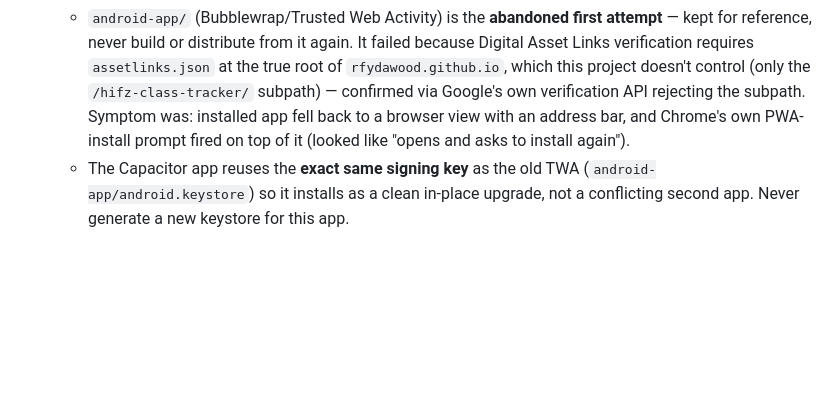
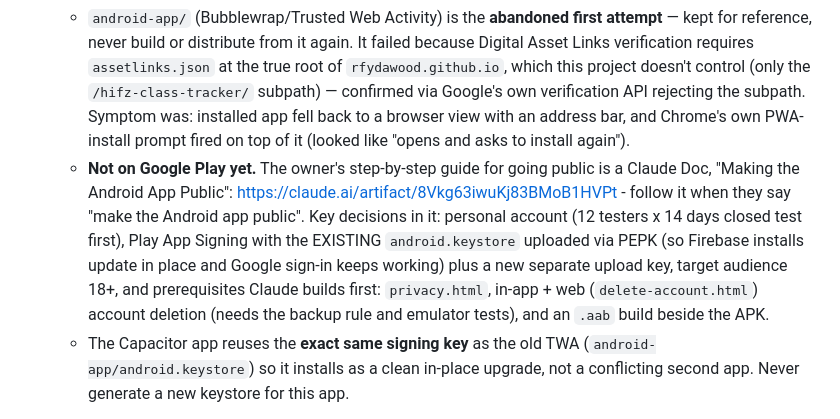
Before and after one commit to rfydawood/hifz-class-tracker, a Markdown page: CLAUDE.md, the part around the change. Drawn GitHub-style; blank space fills up the shorter version.

Commit message:
Notes: link the Google Play guide
Co-Authored-By: Claude Opus 5.5 <noreply@anthropic.com>

```diff
--- a/CLAUDE.md
+++ b/CLAUDE.md
@@ -15,6 +15,7 @@ Classroom attendance/break tracker for a hifz teacher (Rafaye's contact: rfy.daw
   - **Testers:** always distribute with `--groups hifz-testers` (the "Hifz testers" group in App Distribution) so every tester gets each release - add new testers with `firebase appdistribution:testers:add <email> --group-alias hifz-testers --project hifz-class-tracker-dece7`. Do not use `--testers` with a single email.
   - **Unlike the web app, this does NOT auto-update.** A code change requires a rebuild + `firebase appdistribution:distribute` to reach testers. See README.md "Rebuilding the native app" for the exact steps. Bump `versionCode`/`versionName` in `capacitor-app/android/app/build.gradle` each time.
   - `android-app/` (Bubblewrap/Trusted Web Activity) is the **abandoned first attempt** — kept for reference, never build or distribute from it again. It failed because Digital Asset Links verification requires `assetlinks.json` at the true root of `rfydawood.github.io`, which this project doesn't control (only the `/hifz-class-tracker/` subpath) — confirmed via Google's own verification API rejecting the subpath. Symptom was: installed app fell back to a browser view with an address bar, and Chrome's own PWA-install prompt fired on top of it (looked like "opens and asks to install again").
+  - **Not on Google Play yet.** The owner's step-by-step guide for going public is a Claude Doc, "Making the Android App Public": https://claude.ai/artifact/8Vkg63iwuKj83BMoB1HVPt - follow it when they say "make the Android app public". Key decisions in it: personal account (12 testers x 14 days closed test first), Play App Signing with the EXISTING `android.keystore` uploaded via PEPK (so Firebase installs update in place and Google sign-in keeps working) plus a new separate upload key, target audience 18+, and prerequisites Claude builds first: `privacy.html`, in-app + web (`delete-account.html`) account deletion (needs the backup rule and emulator tests), and an `.aab` build beside the APK.
   - The Capacitor app reuses the **exact same signing key** as the old TWA (`android-app/android.keystore`) so it installs as a clean in-place upgrade, not a conflicting second app. Never generate a new keystore for this app.
 
 - **iOS app (set up, NOT switched on):** `capacitor-app/ios/` - same Capacitor app for iPhone/iPad (SPM). iOS app `com.hifztracker.app` is registered in Firebase (`1:726082000637:ios:6182bf69645b6eaa44d094`), config in `ios/App/App/GoogleService-Info.plist`, Google URL scheme in `Info.plist`. Only CI checks it (`.github/workflows/ios-build.yml`, an unsigned simulator build on a free GitHub Mac). Distributing it needs the paid Apple Developer Program ($99/yr) and a Mac - the owner chose not to pay yet (2026-10-27), so don't build/distribute it or suggest paying unless they ask. Keep it in step: after `npm run build` also `npx cap sync ios`, and when bumping Android's version also bump `MARKETING_VERSION`/`CURRENT_PROJECT_VERSION` in `ios/App/App.xcodeproj/project.pbxproj`. Switch-on steps: README "iOS app", and the owner's step-by-step guide (a Claude Doc, "Switching On the iPhone App": https://claude.ai/artifact/Kg4sQhWunwFRyd17YdNGMN) - its plan is GitHub's free Mac building and uploading to TestFlight with an App Store Connect API key (Admin) stored as GitHub secrets, no Mac needed; follow it when they say "switch on the iPhone app".
```
